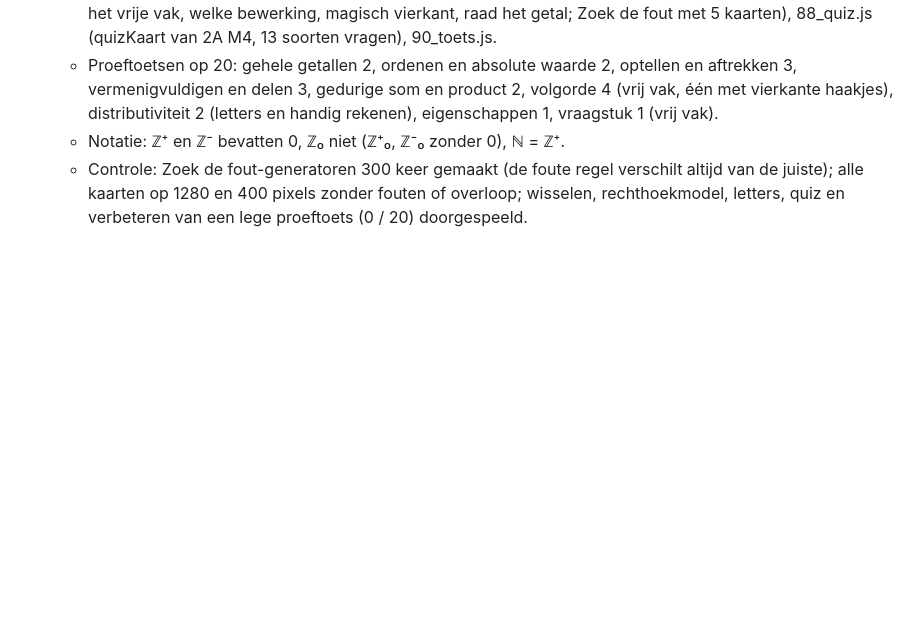
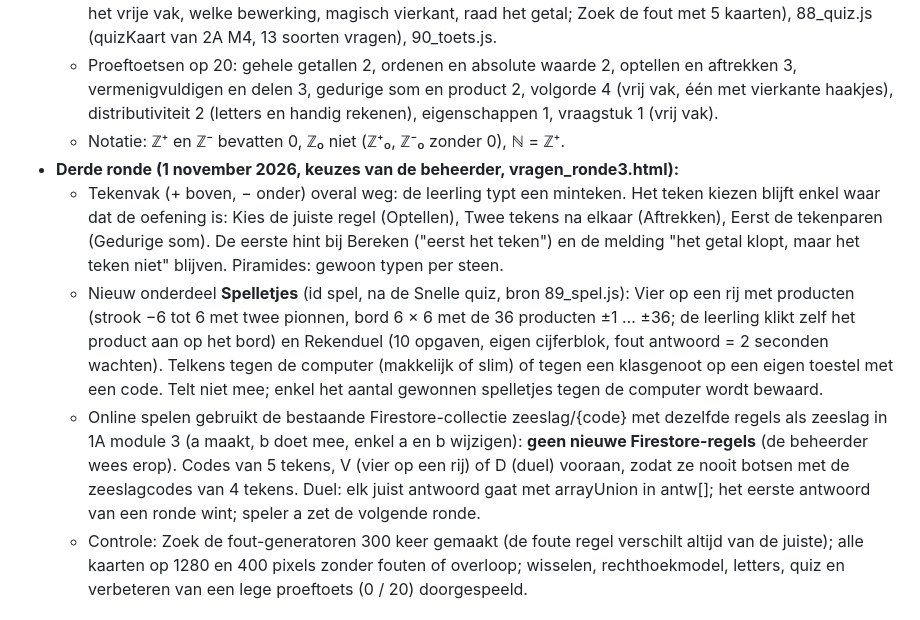
Before and after one commit to campus-lievegem-wiskunde/eerste-graad, a Markdown page: docs/Overdracht_oefenplatform_wiskunde_Campus_Lievegem.md, the part around the change. GitHub-like rendering; blank space fills up the shorter version.

Commit message:
Overdracht: derde ronde module 5 (tekenvak, spelletjes)
Co-Authored-By: Claude Opus 5.5 <noreply@anthropic.com>
Claude-Session: https://claude.ai/code/session_01Nu2xqNJnhwiUFt1QQFHsKk

```diff
--- a/docs/Overdracht_oefenplatform_wiskunde_Campus_Lievegem.md
+++ b/docs/Overdracht_oefenplatform_wiskunde_Campus_Lievegem.md
@@ -743,6 +743,10 @@ Evaluatie van de drie modules volgens de afspraken Eén oefening op één scherm
   - Nieuwe bronbestanden: 25_hulp2.js (naElkaar: opgaven na elkaar met teller en groen vak; asKies: getal aanklikken op de getallenas; rangschik; venn met ℤ, ℤ⁺ en ℤ⁻ (0 in de doorsnede); bewerkingstabel; patroon met staafdiagram; schriftKaart voor Zoek de fout), 30_getal.js (getal, abs, orde met de Groenland-tabel en de getallenas-race), 50_bew.js (aftrek, maal, deel), 60_eig.js (eig met wisselen en schakelen uitrekenen en vergelijken, ∀ en ∃!, tegenvoorbeeld; distr met rechthoekmodel, letters in het vrije vak), 70_gedur.js (plustermen en mintermen, tekenparen, kassabon, tram en spel), 85_mix.js (vraagstukken in het vrije vak, welke bewerking, magisch vierkant, raad het getal; Zoek de fout met 5 kaarten), 88_quiz.js (quizKaart van 2A M4, 13 soorten vragen), 90_toets.js.
   - Proeftoetsen op 20: gehele getallen 2, ordenen en absolute waarde 2, optellen en aftrekken 3, vermenigvuldigen en delen 3, gedurige som en product 2, volgorde 4 (vrij vak, één met vierkante haakjes), distributiviteit 2 (letters en handig rekenen), eigenschappen 1, vraagstuk 1 (vrij vak).
   - Notatie: ℤ⁺ en ℤ⁻ bevatten 0, ℤ₀ niet (ℤ⁺₀, ℤ⁻₀ zonder 0), ℕ = ℤ⁺.
+- **Derde ronde (1 november 2026, keuzes van de beheerder, vragen_ronde3.html):**
+  - Tekenvak (+ boven, − onder) overal weg: de leerling typt een minteken. Het teken kiezen blijft enkel waar dat de oefening is: Kies de juiste regel (Optellen), Twee tekens na elkaar (Aftrekken), Eerst de tekenparen (Gedurige som). De eerste hint bij Bereken ("eerst het teken") en de melding "het getal klopt, maar het teken niet" blijven. Piramides: gewoon typen per steen.
+  - Nieuw onderdeel **Spelletjes** (id spel, na de Snelle quiz, bron 89_spel.js): Vier op een rij met producten (strook −6 tot 6 met twee pionnen, bord 6 × 6 met de 36 producten ±1 … ±36; de leerling klikt zelf het product aan op het bord) en Rekenduel (10 opgaven, eigen cijferblok, fout antwoord = 2 seconden wachten). Telkens tegen de computer (makkelijk of slim) of tegen een klasgenoot op een eigen toestel met een code. Telt niet mee; enkel het aantal gewonnen spelletjes tegen de computer wordt bewaard.
+  - Online spelen gebruikt de bestaande Firestore-collectie zeeslag/{code} met dezelfde regels als zeeslag in 1A module 3 (a maakt, b doet mee, enkel a en b wijzigen): **geen nieuwe Firestore-regels** (de beheerder wees erop). Codes van 5 tekens, V (vier op een rij) of D (duel) vooraan, zodat ze nooit botsen met de zeeslagcodes van 4 tekens. Duel: elk juist antwoord gaat met arrayUnion in antw[]; het eerste antwoord van een ronde wint; speler a zet de volgende ronde.
   - Controle: Zoek de fout-generatoren 300 keer gemaakt (de foute regel verschilt altijd van de juiste); alle kaarten op 1280 en 400 pixels zonder fouten of overloop; wisselen, rechthoekmodel, letters, quiz en verbeteren van een lege proeftoets (0 / 20) doorgespeeld.
 
 ### 2A Wiskundige problemen (23 oktober 2026, de collega-bouwer, op main sinds 23 oktober: PR 21, samengevoegd na main-merge door Claude)
```
